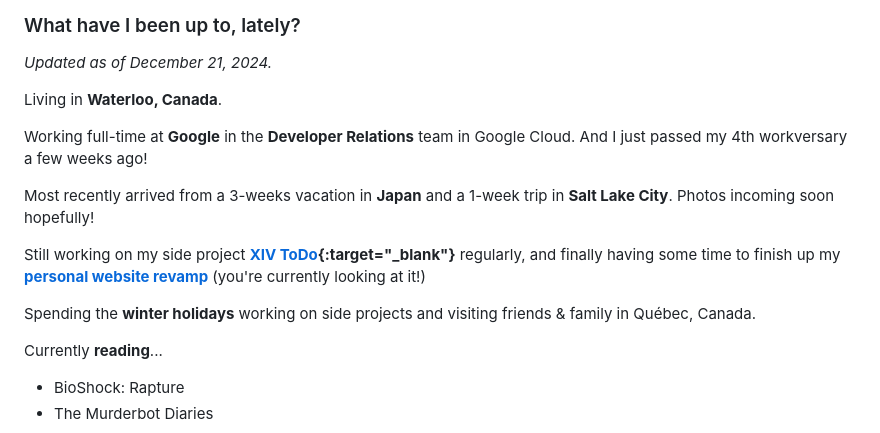
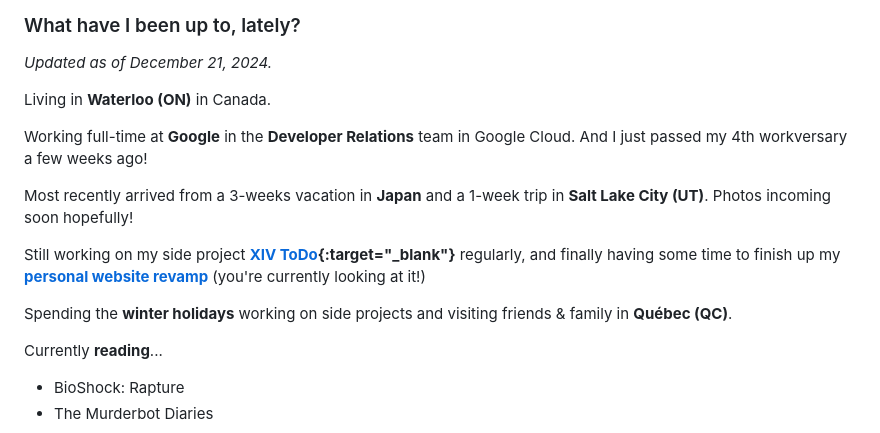
Before and after one commit to bourgeoisor/bourgeoisor.github.io, a Markdown page: notes/meta/now.md, the part around one of its changes. Drawn GitHub-style.

```diff
--- a/notes/meta/now.md
+++ b/notes/meta/now.md
@@ -14,13 +14,13 @@ The idea for this page was inspired by [Derek Siver's](https://sive.rs/now){:tar
 _Updated as of December 21, 2024._
 
 <i class="fa-duotone fa-light fa-location-dot color-red"></i>
-Living in **Waterloo, Canada**.
+Living in **Waterloo (ON)** in Canada.
 
 <i class="fa-duotone fa-light fa-briefcase color-blue"></i>
 Working full-time at **Google** in the **Developer Relations** team in Google Cloud. And I just passed my 4th workversary a few weeks ago!
 
 <i class="fa-duotone fa-light fa-plane-departure color-aqua"></i>
-Most recently arrived from a 3-weeks vacation in **Japan** and a 1-week trip in **Salt Lake City**. Photos incoming soon hopefully!
+Most recently arrived from a 3-weeks vacation in **Japan** and a 1-week trip in **Salt Lake City (UT)**. Photos incoming soon hopefully!
 
 <i class="fa-duotone fa-light fa-seedling color-green"></i>
 Still working on my side project **[XIV ToDo](https://xivtodo.com){:target="_blank"}** regularly, and finally
@@ -28,6 +28,6 @@ having some time to finish up my **[personal website revamp](/personal-website/)
 
 <i class="fa-duotone fa-light fa-hat-santa color-red"></i>
-Spending the **winter holidays** working on side projects and visiting friends & family in Québec, Canada.
+Spending the **winter holidays** working on side projects and visiting friends & family in **Québec (QC)**.
 
 <i class="fa-duotone fa-light fa-book color-purple"></i>
 Currently **reading**...
```
Also changed, not shown: other parts of notes/meta/now.md (+1 -1 lines), notes/meta/about.md (+13 -12 lines), notes/meta/index.md (+2 -6 lines), notes/wip/hello-world.md (deleted, +0 -41 lines), notes/wip/personal-website.md (deleted, +0 -15 lines), static/images/website_v1.png, static/images/website_v3.png, 3 other files.
